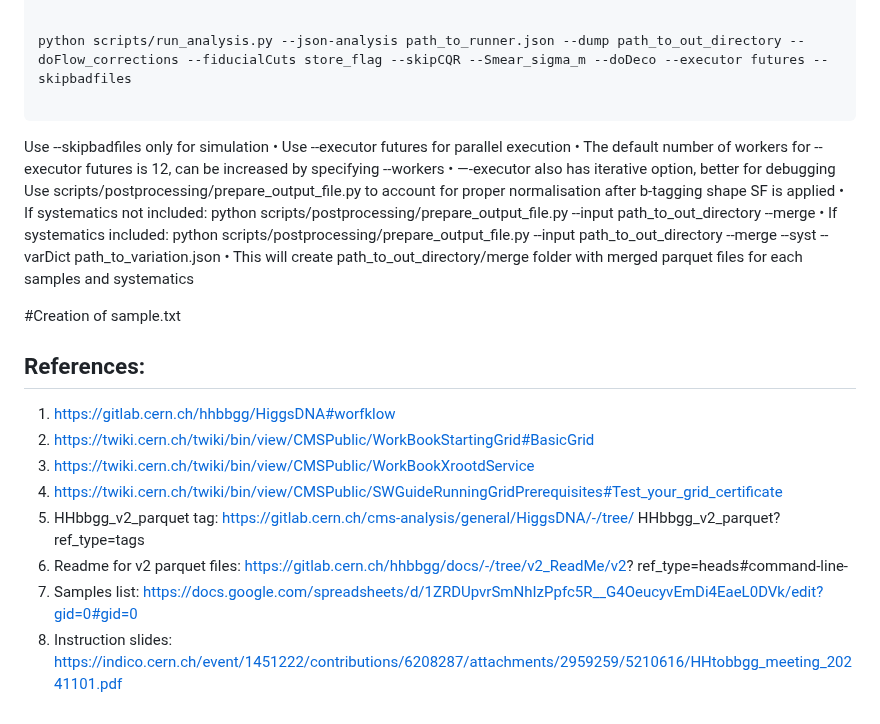
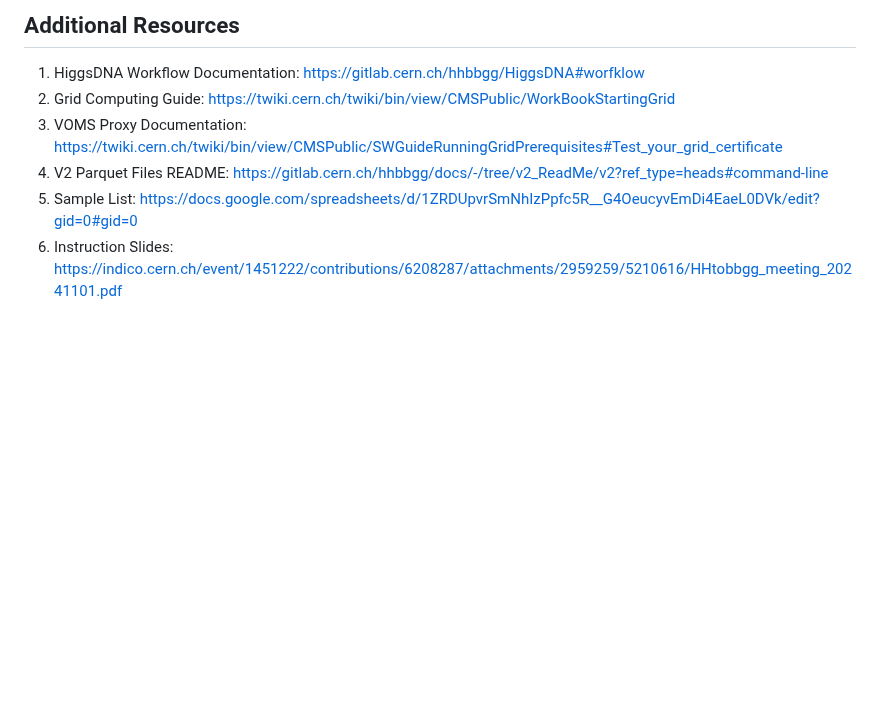
Before and after one commit to raj2022/hhbbgg_AwkwardAnalyzer, a Markdown page: jsonhiggsdnaproduction/v2_production/README.md, the part around one of its changes. Drawn GitHub-style; blank space fills up the shorter version.

````diff
--- a/jsonhiggsdnaproduction/v2_production/README.md
+++ b/jsonhiggsdnaproduction/v2_production/README.md
@@ -131,32 +148,8 @@ python fetch.py -i samples.txt -w Yolo
 
-
-python scripts/run_analysis.py --json-analysis path_to_runner.json --dump path_to_out_directory --doFlow_corrections --fiducialCuts store_flag --skipCQR --Smear_sigma_m --doDeco --executor futures --skipbadfiles
-
-```
-Use --skipbadfiles only for simulation
-• Use --executor futures for parallel execution
-• The default number of workers for --executor futures is 12, can be increased by specifying --workers <num>
-• —-executor also has iterative option, better for debugging
-Use scripts/postprocessing/prepare_output_file.py to account for proper normalisation after b-tagging
-shape SF is applied
-• If systematics not included:
-python scripts/postprocessing/prepare_output_file.py --input path_to_out_directory --merge
-• If systematics included:
-python scripts/postprocessing/prepare_output_file.py --input path_to_out_directory --merge --syst --
-varDict path_to_variation.json
-• This will create path_to_out_directory/merge folder with merged parquet files for each samples and
-systematics
-
-#Creation of sample.txt
-
-## References:
-1. https://gitlab.cern.ch/hhbbgg/HiggsDNA#worfklow
-2. https://twiki.cern.ch/twiki/bin/view/CMSPublic/WorkBookStartingGrid#BasicGrid
-3. https://twiki.cern.ch/twiki/bin/view/CMSPublic/WorkBookXrootdService
-4. https://twiki.cern.ch/twiki/bin/view/CMSPublic/SWGuideRunningGridPrerequisites#Test_your_grid_certificate
-5. HHbbgg_v2_parquet tag: https://gitlab.cern.ch/cms-analysis/general/HiggsDNA/-/tree/
-HHbbgg_v2_parquet?ref_type=tags
-6. Readme for v2 parquet files: https://gitlab.cern.ch/hhbbgg/docs/-/tree/v2_ReadMe/v2?
-ref_type=heads#command-line-
-7. Samples list: https://docs.google.com/spreadsheets/d/1ZRDUpvrSmNhIzPpfc5R__G4OeucyvEmDi4EaeL0DVk/edit?gid=0#gid=0
-8. Instruction slides: https://indico.cern.ch/event/1451222/contributions/6208287/attachments/2959259/5210616/HHtobbgg_meeting_20241101.pdf
+## Additional Resources
+1. HiggsDNA Workflow Documentation: https://gitlab.cern.ch/hhbbgg/HiggsDNA#worfklow
+2. Grid Computing Guide: https://twiki.cern.ch/twiki/bin/view/CMSPublic/WorkBookStartingGrid
+3. VOMS Proxy Documentation: https://twiki.cern.ch/twiki/bin/view/CMSPublic/SWGuideRunningGridPrerequisites#Test_your_grid_certificate
+4. V2 Parquet Files README: https://gitlab.cern.ch/hhbbgg/docs/-/tree/v2_ReadMe/v2?ref_type=heads#command-line
+5. Sample List: https://docs.google.com/spreadsheets/d/1ZRDUpvrSmNhIzPpfc5R__G4OeucyvEmDi4EaeL0DVk/edit?gid=0#gid=0
+6. Instruction Slides: https://indico.cern.ch/event/1451222/contributions/6208287/attachments/2959259/5210616/HHtobbgg_meeting_20241101.pdf
````
Also changed, not shown: other parts of jsonhiggsdnaproduction/v2_production/README.md (+109 -92 lines).
